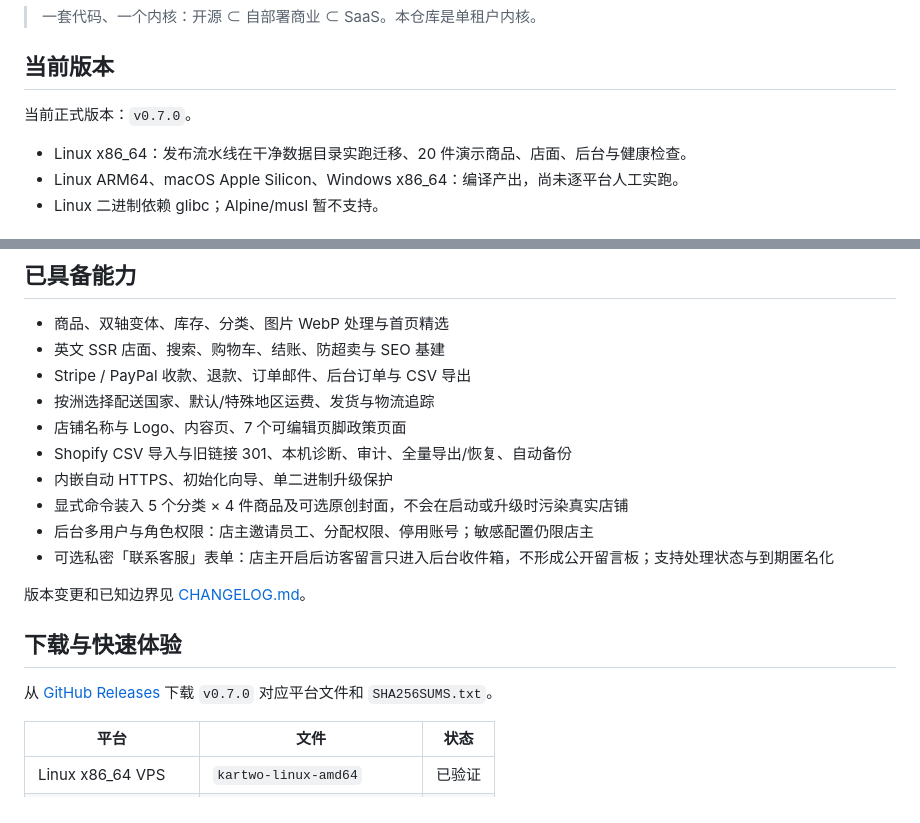
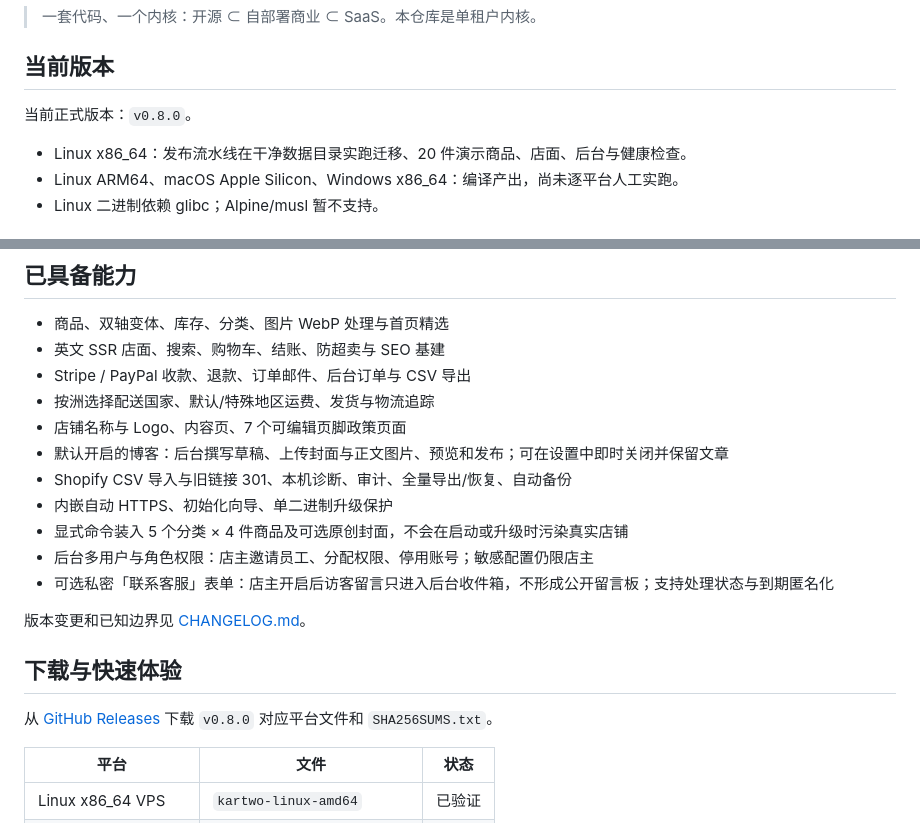
Before and after one commit to kartwo/kartwo, a Markdown page: README.md, 2 parts joined by grey strips. Drawn GitHub-style.

Commit message:
docs(release): prepare v0.8.0

```diff
--- a/README.md
+++ b/README.md
@@ -6,7 +6,7 @@
 
 ## 当前版本
 
-当前正式版本：`v0.7.0`。
+当前正式版本：`v0.8.0`。
 
 - Linux x86_64：发布流水线在干净数据目录实跑迁移、20 件演示商品、店面、后台与健康检查。
 - Linux ARM64、macOS Apple Silicon、Windows x86_64：编译产出，尚未逐平台人工实跑。
@@ -40,6 +40,7 @@
 - Stripe / PayPal 收款、退款、订单邮件、后台订单与 CSV 导出
 - 按洲选择配送国家、默认/特殊地区运费、发货与物流追踪
 - 店铺名称与 Logo、内容页、7 个可编辑页脚政策页面
+- 默认开启的博客：后台撰写草稿、上传封面与正文图片、预览和发布；可在设置中即时关闭并保留文章
 - Shopify CSV 导入与旧链接 301、本机诊断、审计、全量导出/恢复、自动备份
 - 内嵌自动 HTTPS、初始化向导、单二进制升级保护
 - 显式命令装入 5 个分类 × 4 件商品及可选原创封面，不会在启动或升级时污染真实店铺
@@ -50,7 +51,7 @@
 
 ## 下载与快速体验
 
-从 [GitHub Releases](https://github.com/kartwo/kartwo/releases) 下载 `v0.7.0` 对应平台文件和 `SHA256SUMS.txt`。
+从 [GitHub Releases](https://github.com/kartwo/kartwo/releases) 下载 `v0.8.0` 对应平台文件和 `SHA256SUMS.txt`。
 
 | 平台 | 文件 | 状态 |
 |---|---|---|
```
Also changed, not shown: CHANGELOG.md (+24 -1 lines).
